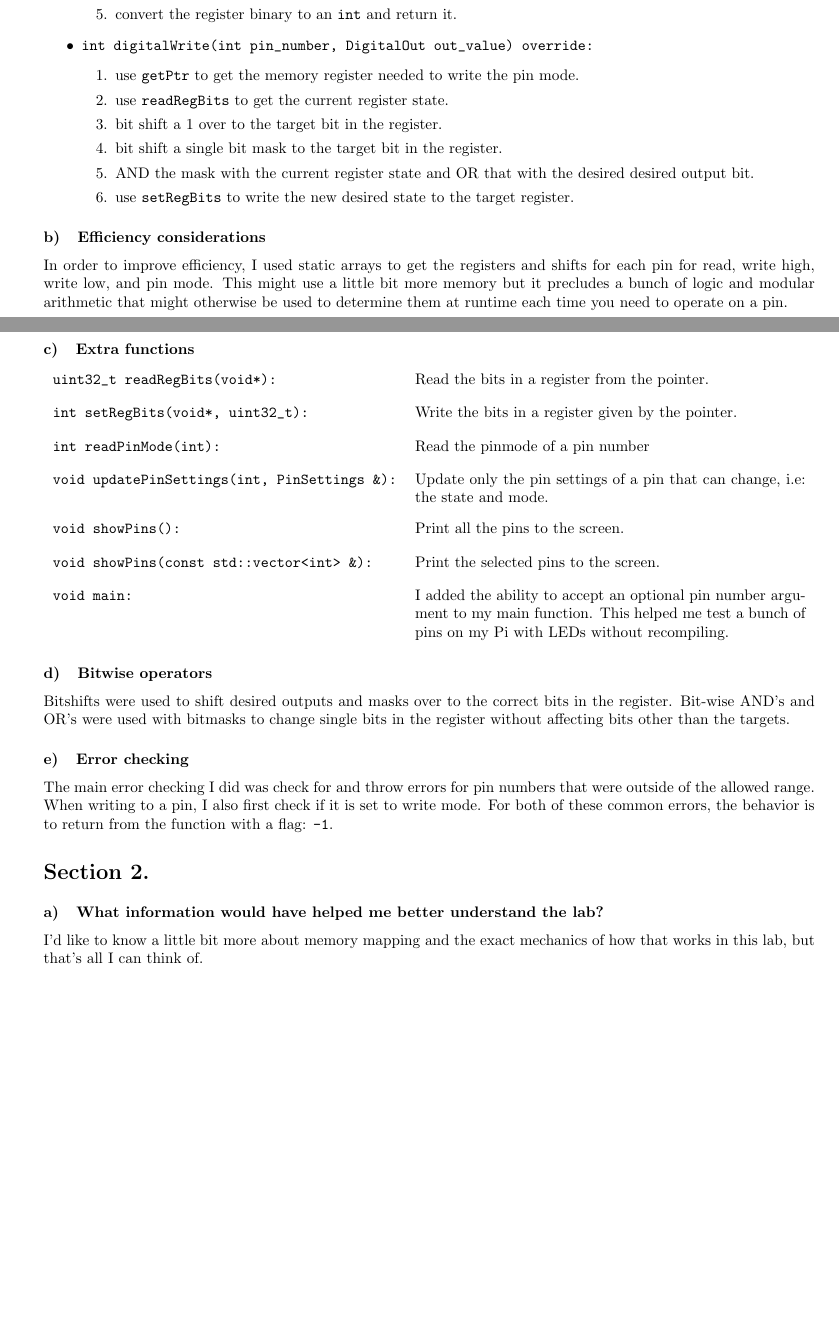
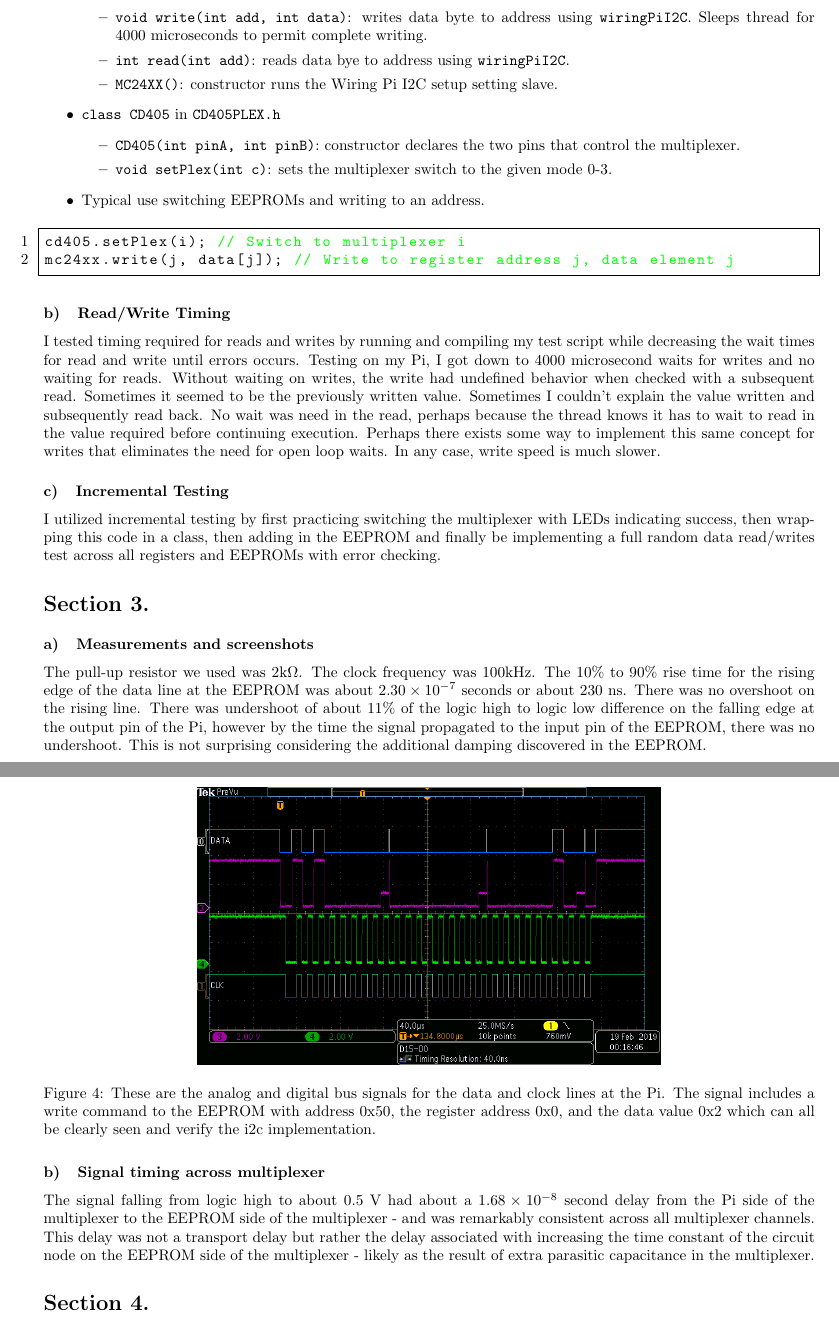
Before and after one commit to tymo77/smart-products, a LaTeX document (labs/4/submission/response.tex): two parts of pages 1 and 2 of 2 before the commit and two parts of pages 3 and 4 of 4 after it, joined at a grey line, cut at the place of the change, the shorter picture padded with empty space. Compiled offline with pdfLaTeX.

Commit message:
Finished Lab 4 submission.

```diff
--- a/labs/4/submission/response.tex
+++ b/labs/4/submission/response.tex
@@ -93,49 +109,48 @@
-			\item AND the mask with the current regsiter state and shift the pin to the front of the register.
-			\item convert the register binary to an \texttt{int} and return it.
-		\end{enumerate}
-	\item \texttt{int digitalWrite(int pin_number, DigitalOut out_value) override:}
-		\begin{enumerate}
-			\item use \texttt{getPtr} to get the memory register needed to write the pin mode.
-			\item use \texttt{readRegBits} to get the current register state.
-			\item bit shift a 1 over to the target bit in the register.
-			\item bit shift a single bit mask to the target bit in the register.
-			\item AND the mask with the current register state and OR that with the desired desired output bit.
-			\item use \texttt{setRegBits} to write the new desired state to the target register.
-		\end{enumerate}
+	\item \texttt{class MC24XX} in \texttt{24XXEEPROM.h}
+		\begin{itemize}
+			\item \texttt{void write(int add, int data)}: writes data byte to address using \texttt{wiringPiI2C}. Sleeps thread for 4000 microseconds to permit complete writing.
+			\item \texttt{int read(int add)}: reads data bye to address using \texttt{wiringPiI2C}.
+			\item \texttt{MC24XX()}: constructor runs the Wiring Pi I2C setup setting slave.
+		\end{itemize}
+	\item \texttt{class CD405} in \texttt{CD405PLEX.h}
+		\begin{itemize}
+			\item \texttt{CD405(int pinA, int pinB)}: constructor declares the two pins that control the multiplexer.
+			\item \texttt{void setPlex(int c)}: sets the multiplexer switch to the given mode 0-3.
+		\end{itemize}
+	\item Typical use switching EEPROMs and writing to an address.
 \end{itemize}
+\begin{lstlisting}
+cd405.setPlex(i); // Switch to multiplexer i
+mc24xx.write(j, data[j]); // Write to register address j, data element j
+\end{lstlisting}
+\subsection{Read/Write Timing}
+I tested timing required for reads and writes by running and compiling my test script while decreasing the wait times for read and write until errors occurs. Testing on my Pi, I got down to 4000 microsecond waits for writes and no waiting for reads. Without waiting on writes, the write had undefined behavior when checked with a subsequent read. Sometimes it seemed to be the previously written value. Sometimes I couldn't explain the value written and subsequently read back. No wait was need in the read, perhaps because the thread knows it has to wait to read in the value required before continuing execution. Perhaps there exists some way to implement this same concept for writes that eliminates the need for open loop waits. In any case, write speed is much slower.
 
-\subsection{Efficiency considerations}
-In order to improve efficiency, I used static arrays to get the registers and shifts for each pin for read, write high, write low, and pin mode. This might use a little bit more memory but it precludes a bunch of logic and modular arithmetic that might otherwise be used to determine them at runtime each time you need to operate on a pin.
-
-\subsection{Extra functions}%
-\begin{tabularx}{\linewidth}{lX}
-	\texttt{uint32_t readRegBits(void*):}
-	& Read the bits in a register from the pointer.\\[1em]
-	\texttt{int setRegBits(void*, uint32_t):}
-	& Write the bits in a register given by the pointer.\\[1em]
-	\texttt{int readPinMode(int):}
-	& Read the pinmode of a pin number\\[1em]
-	\texttt{void updatePinSettings(int, PinSettings \&):}
-	& Update only the pin settings of a pin that can change, i.e: the state and mode.\\[2em]
-	\texttt{void showPins():}
-	& Print all the pins to the screen.\\[1em]
-	\texttt{void showPins(const std::vector<int> \&):}
-	& Print the selected pins to the screen.\\[1em]
-	\texttt{void main:}
-	& I added the ability to accept an optional pin number argument to my main function. This helped me test a bunch of pins on my Pi with LEDs without recompiling.\\[1em]
-\end{tabularx}
-
-\subsection{Bitwise operators}
-Bitshifts were used to shift desired outputs and masks over to the correct bits in the register. Bit-wise AND's and OR's were used with bitmasks to change single bits in the register without affecting bits other than the targets.
-
-\subsection{Error checking}
-The main error checking I did was check for and throw errors for pin numbers that were outside of the allowed range. When writing to a pin, I also first check if it is set to write mode. For both of these common errors, the behavior is to return from the function with a flag: \texttt{-1}.
+\subsection{Incremental Testing}
+I utilized incremental testing by first practicing switching the multiplexer with LEDs indicating success, then wrapping this code in a class, then adding in the EEPROM and finally be implementing a full random data read/writes test across all registers and EEPROMs with error checking.
 
 \section{}
-\subsection{What information would have helped me better understand the lab?}
-I'd like to know a little bit more about memory mapping and the exact mechanics of how that works in this lab, but that's all I can think of.
+\subsection{Measurements and screenshots}
+%Pull-up resistor
+The pull-up resistor we used was 2k$\Omega$.
+%Clock frequency
+The clock frequency was 100kHz.
+%Rise time for rising edge data
+The 10\% to 90\% rise time for the rising edge of the data line at the EEPROM was about $2.30 \times 10^{-7}$ seconds or about 230 ns.
+%Rising/falling overshoot
+There was no overshoot on the rising line. There was undershoot of about 11\% of the logic high to logic low difference on the falling edge at the output pin of the Pi, however by the time the signal propagated to the input pin of the EEPROM, there was no undershoot. This is not surprising considering the additional damping discovered in the EEPROM.
+%Screenshot of digital/analog signals
+\begin{figure}[H]
+	\centering
+	\includegraphics[keepaspectratio,width=.6\linewidth]{./lab_screenshots/tek00001.png}
+	\caption{These are the analog and digital bus signals for the data and clock lines at the Pi. The signal includes a write command to the EEPROM with address 0x50, the register address 0x0, and the data value 0x2 which can all be clearly seen and verify the i2c implementation.}
+\end{figure}
 
-\subsection{Output}
+\subsection{Signal timing across multiplexer}
+The signal falling from logic high to about 0.5 V had about a $1.68 \times 10^{-8}$ second delay from the Pi side of the multiplexer to the EEPROM side of the multiplexer - and was remarkably consistent across all multiplexer channels. This delay was not a transport delay but rather the delay associated with increasing the time constant of the circuit node on the EEPROM side of the multiplexer - likely as the result of extra parasitic capacitance in the multiplexer.
+
+\section{}
+I wrote my own code for the lab.cpp file to fully test the EEPROM-multiplexer setup. Here is a portion of the output of my test for lab four.
 \lstset{
 	language={},
 	basicstyle=\ttfamily,
```
Also changed, not shown: labs/4/submission/lab_screenshots/tek00000.png (added), labs/4/submission/lab_screenshots/tek00001.png (added), labs/4/submission/prelab_screenshots/1.png (added), labs/4/submission/prelab_screenshots/2.png (added), labs/4/submission/prelab_screenshots/3.png (added), labs/4/submission/response.pdf, labs/4/submission/response.tex (51 more changed lines), 2 other files.
